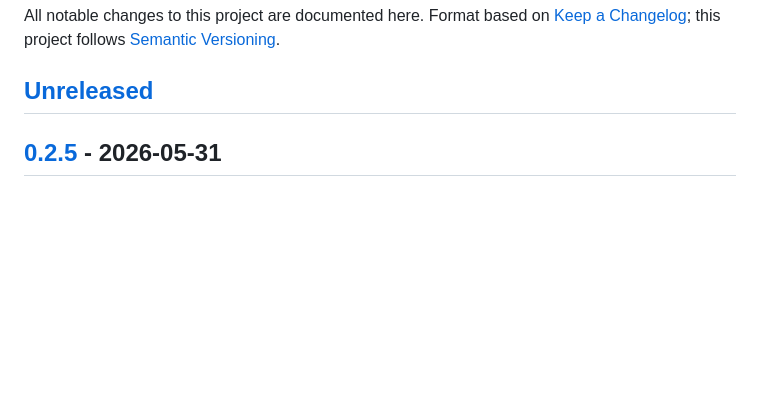
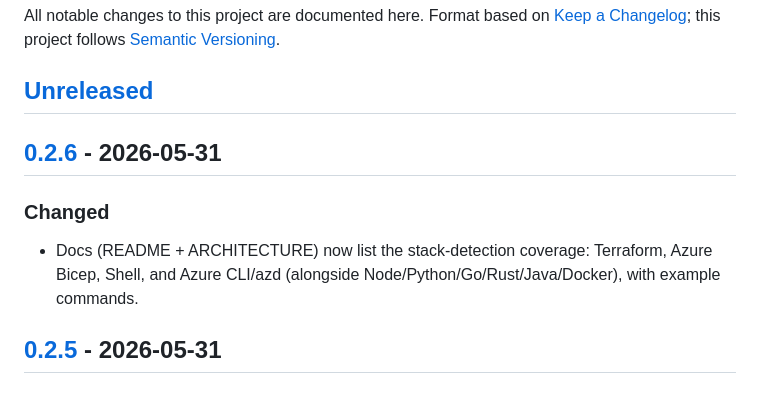
Before and after one commit to alexxanderdiaz/ai-coding-stack, a Markdown page: CHANGELOG.md, the part around one of its changes. Rendered like a GitHub page; blank space fills up the shorter version.

Commit message:
docs: CHANGELOG 0.2.6

```diff
--- a/CHANGELOG.md
+++ b/CHANGELOG.md
@@ -5,6 +5,10 @@ Format based on [Keep a Changelog](https://keepachangelog.com/); this project
 follows [Semantic Versioning](https://semver.org/).
 
 ## [Unreleased]
+
+## [0.2.6] - 2026-05-31
+### Changed
+- Docs (README + ARCHITECTURE) now list the stack-detection coverage: Terraform, Azure Bicep, Shell, and Azure CLI/azd (alongside Node/Python/Go/Rust/Java/Docker), with example commands.
 
 ## [0.2.5] - 2026-05-31
 ### Added
```
Also changed, not shown: other parts of CHANGELOG.md (+2 -1 lines).
